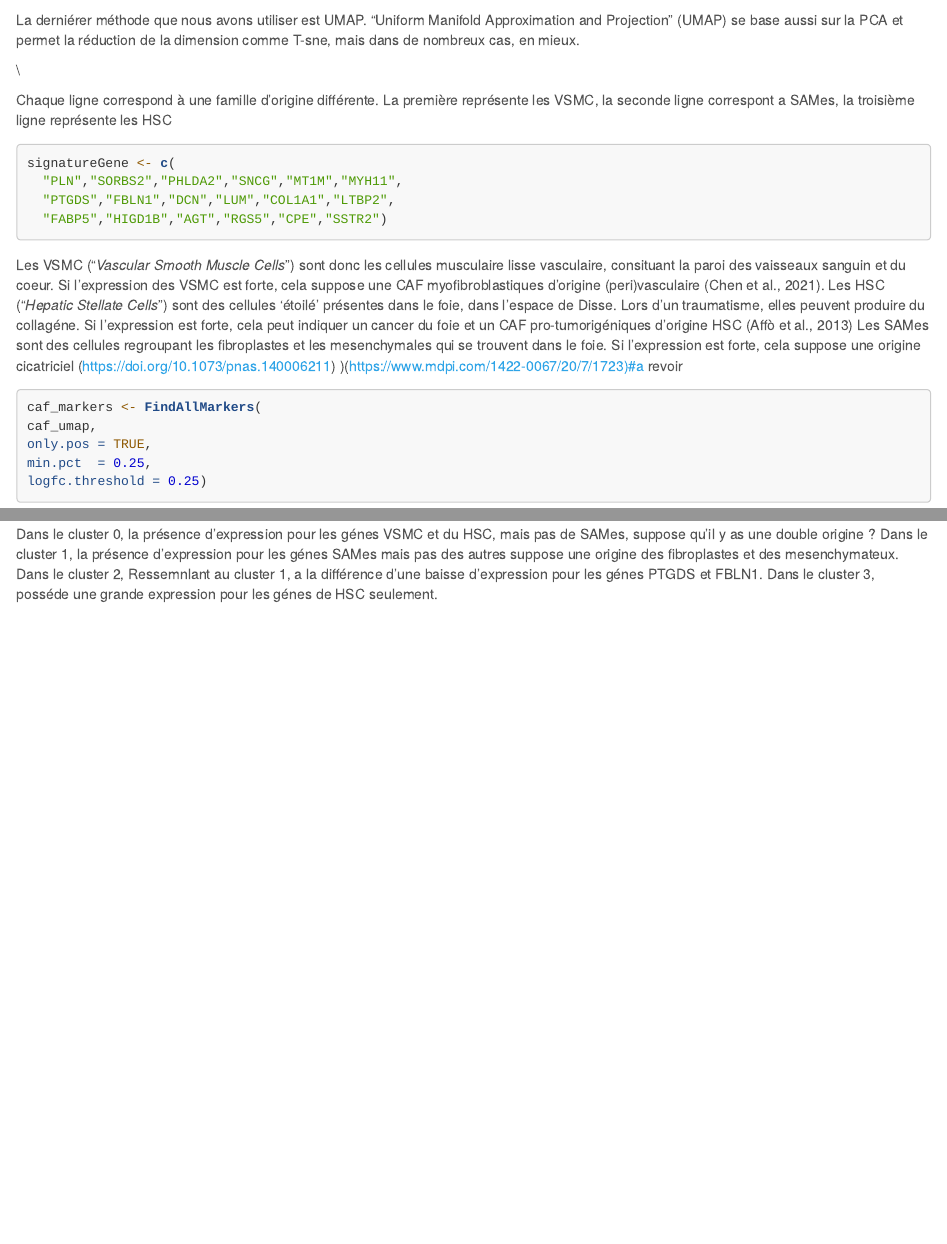
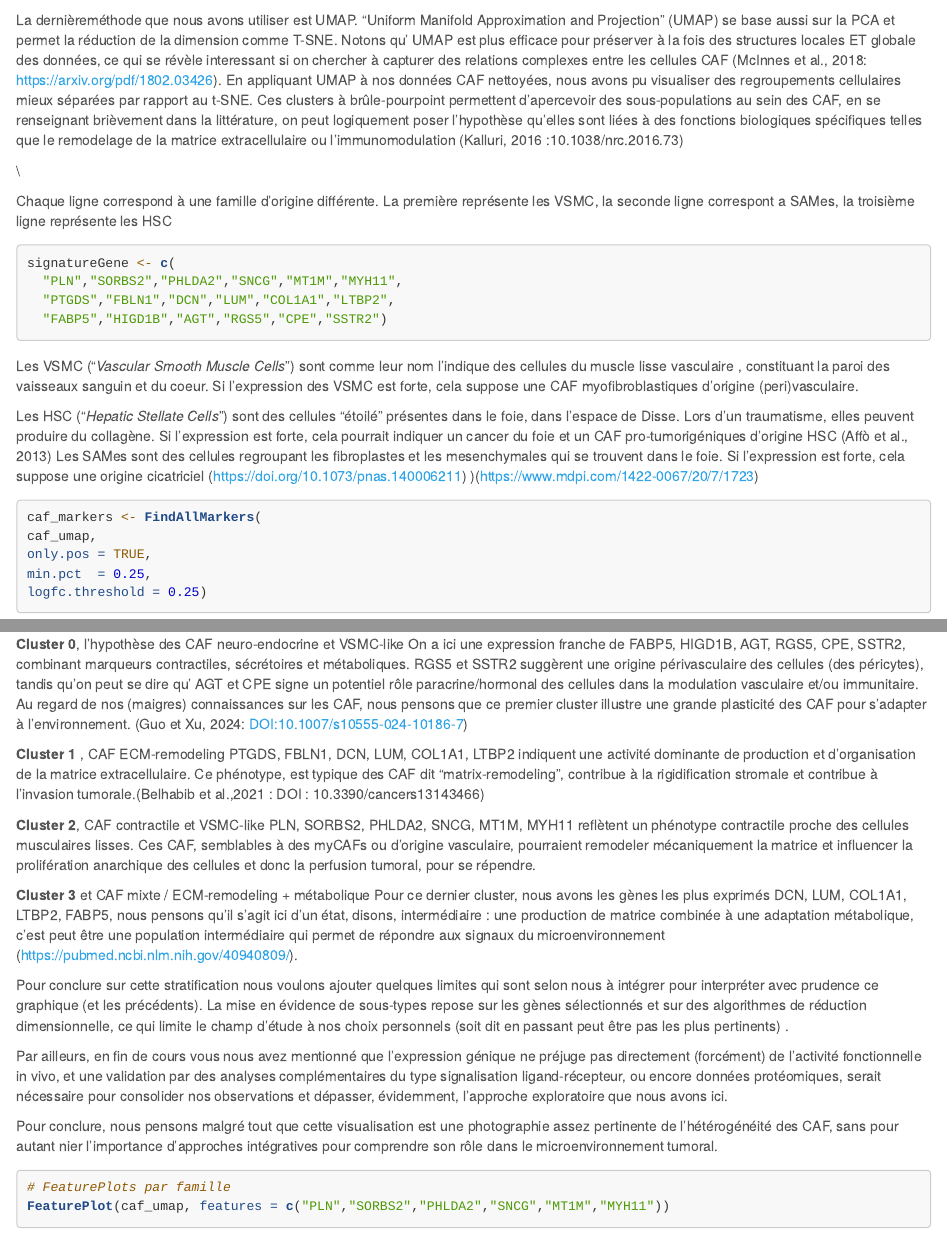
Before and after one commit to MickaelCQ/Single_Cell_Project, an R Markdown document (Report.Rmd): the page in a window 1100 px wide, from 7040 px down, and a second part further down, joined at a grey line. Rendered offline with R 4.5, knitr and Pandoc, with nearby package versions; some code elsewhere in the file could not run offline; long lines of code are wrapped.

Commit message:
add interpretation heatmap, correction and refactoring interpretation of UMAP

````diff
--- a/Report.Rmd
+++ b/Report.Rmd
@@ -249,25 +249,23 @@ caf_umap <- FindClusters(caf_umap, resolution = 0.155)
 DimPlot(caf_umap, reduction = "umap", label = TRUE)
 ```
 
-La derniérer méthode que nous avons utiliser est UMAP. "Uniform Manifold Approximation and Projection" (UMAP) se base aussi sur la PCA et permet la réduction de la dimension comme T-sne, mais dans de nombreux cas, en mieux.
-
-
+La dernièreméthode que nous avons utiliser est UMAP. "Uniform Manifold Approximation and Projection" (UMAP) se base aussi sur la PCA et permet la réduction de la dimension comme T-SNE. Notons qu' UMAP est plus efficace pour préserver à la fois des structures locales ET globale des données, ce qui se révèle interessant si on chercher à capturer des relations complexes entre les cellules CAF (McInnes et al., 2018: https://arxiv.org/pdf/1802.03426). En appliquant UMAP à nos données CAF nettoyées, nous avons pu visualiser des regroupements cellulaires  mieux séparées par rapport au t-SNE. Ces clusters à brûle-pourpoint permettent d'apercevoir des sous-populations au sein des CAF, en se renseignant brièvement dans la littérature, on peut logiquement poser l'hypothèse  qu'elles sont liées à des fonctions biologiques spécifiques telles que le remodelage de la matrice extracellulaire ou l'immunomodulation (Kalluri, 2016 :10.1038/nrc.2016.73)
 
 \textbf{Interprétation Clustering:} \\
 
 Chaque ligne correspond à une famille d'origine différente.
 La première représente les VSMC, la seconde ligne correspont a SAMes, la troisième ligne représente les HSC
+
 ```{r Genes_interets, message=FALSE, warning=FALSE}
 signatureGene <- c(
   "PLN","SORBS2","PHLDA2","SNCG","MT1M","MYH11",
   "PTGDS","FBLN1","DCN","LUM","COL1A1","LTBP2",
   "FABP5","HIGD1B","AGT","RGS5","CPE","SSTR2")
 ```
-Les VSMC ("*Vascular Smooth Muscle Cells*") sont donc les cellules musculaire lisse vasculaire, consituant la paroi des vaisseaux sanguin et du coeur. Si l'expression des VSMC est forte, cela suppose une CAF myofibroblastiques d'origine (peri)vasculaire (Chen et al., 2021).
-Les HSC ("*Hepatic Stellate Cells*") sont des cellules 'étoilé' présentes dans le foie, dans l'espace de Disse. Lors d'un traumatisme, elles peuvent produire du collagéne. Si l'expression est forte, cela peut indiquer un cancer du foie et un CAF pro-tumorigéniques d'origine HSC (Affò et al., 2013)
-Les SAMes sont des cellules regroupant les fibroplastes et les mesenchymales qui se trouvent dans le foie. Si l'expression est forte, cela suppose une origine cicatriciel (https://doi.org/10.1073/pnas.140006211) )(https://www.mdpi.com/1422-0067/20/7/1723)#a revoir
+Les VSMC ("*Vascular Smooth Muscle Cells*") sont comme leur nom l'indique des cellules du muscle lisse vasculaire , constituant la paroi des vaisseaux sanguin et du coeur. Si l'expression des VSMC est forte, cela suppose une CAF myofibroblastiques d'origine (peri)vasculaire.
 
-
+Les HSC ("*Hepatic Stellate Cells*") sont des cellules "étoilé" présentes dans le foie, dans l'espace de Disse. Lors d'un traumatisme, elles peuvent produire du collagène. Si l'expression est forte, cela pourrait indiquer un cancer du foie et un CAF pro-tumorigéniques d'origine HSC (Affò et al., 2013)
+Les SAMes sont des cellules regroupant les fibroplastes et les mesenchymales qui se trouvent dans le foie. Si l'expression est forte, cela suppose une origine cicatriciel (https://doi.org/10.1073/pnas.140006211) )(https://www.mdpi.com/1422-0067/20/7/1723)
 
 
 ```{r marqueur, message=FALSE, warning=FALSE}
@@ -370,12 +363,25 @@ DimPlot(caf_umap, reduction = "umap", label = TRUE)
 
+**Cluster 0**, l'hypothèse des CAF neuro-endocrine et VSMC-like
+On a ici une expression franche de FABP5, HIGD1B, AGT, RGS5, CPE, SSTR2, combinant marqueurs contractiles, sécrétoires et métaboliques. RGS5 et SSTR2 suggèrent une origine périvasculaire des cellules (des péricytes), tandis qu'on peut se dire qu' AGT et CPE signe un  potentiel rôle paracrine/hormonal  des cellules dans la modulation vasculaire et/ou immunitaire. Au regard de nos (maigres) connaissances  sur les CAF, nous pensons que ce premier  cluster illustre une grande plasticité des CAF pour s'adapter à l'environnement. (Guo et Xu, 2024: DOI:10.1007/s10555-024-10186-7)
+
+**Cluster 1** , CAF ECM-remodeling
+PTGDS, FBLN1, DCN, LUM, COL1A1, LTBP2 indiquent une activité dominante de production et d'organisation de la matrice extracellulaire. Ce phénotype, est typique des CAF dit "matrix-remodeling", contribue à la rigidification stromale et contribue à l'invasion tumorale.(Belhabib et al.,2021 : DOI : 10.3390/cancers13143466)
+
+**Cluster 2**, CAF contractile et VSMC-like
+PLN, SORBS2, PHLDA2, SNCG, MT1M, MYH11 reflètent un phénotype contractile proche des cellules musculaires lisses. Ces CAF, semblables à des myCAFs ou d'origine vasculaire, pourraient remodeler mécaniquement la matrice et influencer la prolifération anarchique des cellules et donc la perfusion tumoral, pour se répendre.
+
+**Cluster 3** et CAF mixte / ECM-remodeling + métabolique
+Pour ce dernier cluster, nous avons les gènes les plus exprimés DCN, LUM, COL1A1, LTBP2, FABP5, nous pensons qu'il s'agit ici d'un état, disons, intermédiaire : une production de matrice combinée à une adaptation métabolique, c'est peut être une population intermédiaire qui permet de répondre aux signaux du microenvironnement (https://pubmed.ncbi.nlm.nih.gov/40940809/).
+
+Pour conclure sur cette stratification nous voulons ajouter quelques limites qui sont selon nous à intégrer pour interpréter avec prudence ce graphique (et les précédents). La mise en évidence de sous-types repose sur les gènes sélectionnés et sur des algorithmes de réduction dimensionnelle, ce qui limite le champ d'étude à nos choix personnels (soit dit en passant peut être pas les plus pertinents) .
+
+Par ailleurs, en fin de cours vous nous avez mentionné que l'expression génique ne préjuge pas directement (forcément) de l'activité fonctionnelle in vivo, et une validation par des analyses complémentaires du type  signalisation ligand-récepteur, ou encore données protéomiques, serait nécessaire pour consolider nos observations et dépasser, évidemment, l'approche exploratoire que nous avons ici.
+
+Pour conclure, nous pensons malgré tout que  cette visualisation est une photographie assez pertinente de l'hétérogénéité des CAF,  sans pour autant nier l'importance d'approches intégratives pour comprendre son rôle dans le microenvironnement tumoral.
+
+```{r FeaturePlots, message=FALSE, warning=FALSE}
 # FeaturePlots par famille
 FeaturePlot(caf_umap, features = c("PLN","SORBS2","PHLDA2","SNCG","MT1M","MYH11"))
 FeaturePlot(caf_umap, features = c("PTGDS","FBLN1","DCN","LUM","COL1A1","LTBP2"))
 FeaturePlot(caf_umap, features = c("FABP5","HIGD1B","AGT","RGS5","CPE","SSTR2"))
-
 ```
-
-Dans le cluster 0, la présence d'expression pour les génes VSMC et du HSC, mais pas de SAMes, suppose qu'il y as une double origine ?
-Dans le cluster 1, la présence d'expression pour les génes SAMes mais pas des autres suppose une origine des fibroplastes et des mesenchymateux.
-Dans le cluster 2, Ressemnlant au cluster 1, a la différence d'une baisse d'expression pour les génes PTGDS et FBLN1.
-Dans le cluster 3, posséde une grande expression pour les génes de HSC seulement.
````
Also changed, not shown: Report.Rmd (19 more changed lines).
